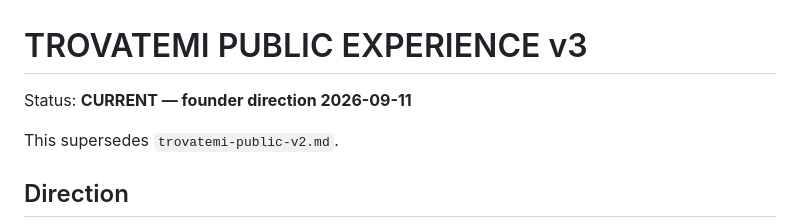
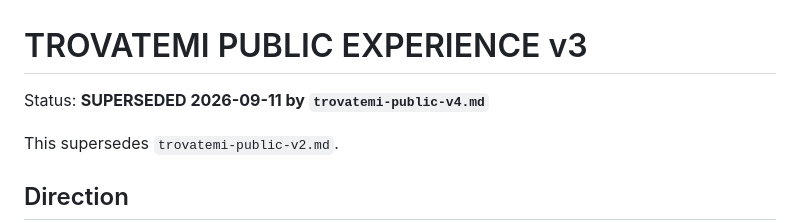
Before and after one commit to soliwkr/trovatemi-web, a Markdown page: docs/design-system/trovatemi-public-v3.md, the part around the change. Rendered like a GitHub page.

Commit message:
docs: supersede Beauty/check framing with Trovatemi inbound v4

```diff
--- a/docs/design-system/trovatemi-public-v3.md
+++ b/docs/design-system/trovatemi-public-v3.md
@@ -1,6 +1,6 @@
 # TROVATEMI PUBLIC EXPERIENCE v3
 
-Status: **CURRENT — founder direction 2026-09-11**
+Status: **SUPERSEDED 2026-09-11 by `trovatemi-public-v4.md`**
 
 This supersedes `trovatemi-public-v2.md`.
 
```
